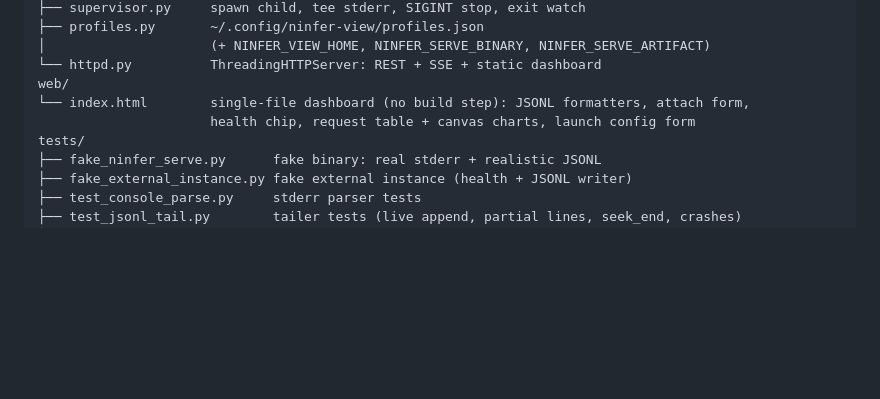
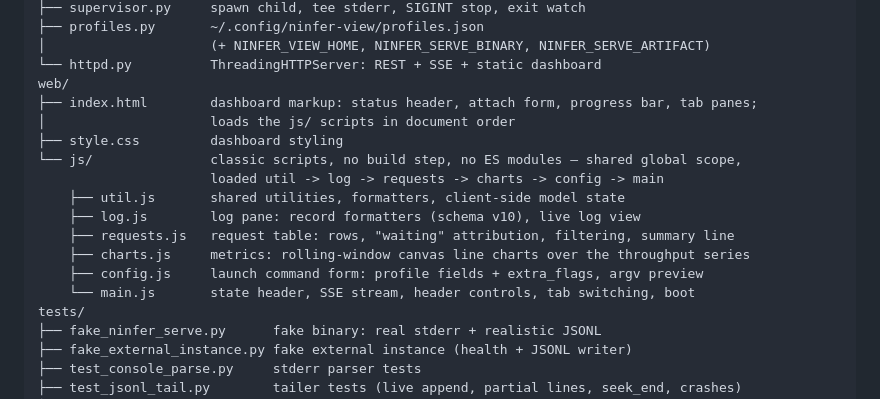
Before and after one commit to zkc/ninfer-view, a Markdown page: README.md, the part around the change. GitHub-like rendering; blank space fills up the shorter version.

Commit message:
update web layout

```diff
--- a/README.md
+++ b/README.md
@@ -115,8 +115,17 @@ ninfer_view/
 │                     (+ NINFER_VIEW_HOME, NINFER_SERVE_BINARY, NINFER_SERVE_ARTIFACT)
 └── httpd.py          ThreadingHTTPServer: REST + SSE + static dashboard
 web/
-└── index.html        single-file dashboard (no build step): JSONL formatters, attach form,
-                      health chip, request table + canvas charts, launch config form
+├── index.html        dashboard markup: status header, attach form, progress bar, tab panes;
+│                     loads the js/ scripts in document order
+├── style.css         dashboard styling
+└── js/               classic scripts, no build step, no ES modules — shared global scope,
+                      loaded util -> log -> requests -> charts -> config -> main
+    ├── util.js       shared utilities, formatters, client-side model state
+    ├── log.js        log pane: record formatters (schema v10), live log view
+    ├── requests.js   request table: rows, "waiting" attribution, filtering, summary line
+    ├── charts.js     metrics: rolling-window canvas line charts over the throughput series
+    ├── config.js     launch command form: profile fields + extra_flags, argv preview
+    └── main.js       state header, SSE stream, header controls, tab switching, boot
 tests/
 ├── fake_ninfer_serve.py      fake binary: real stderr + realistic JSONL
 ├── fake_external_instance.py fake external instance (health + JSONL writer)
```
